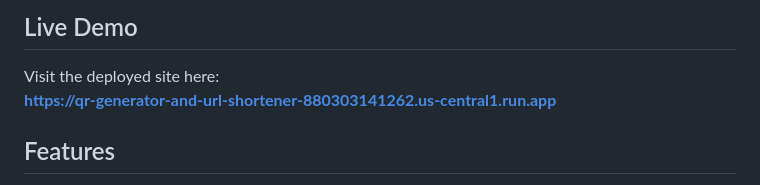
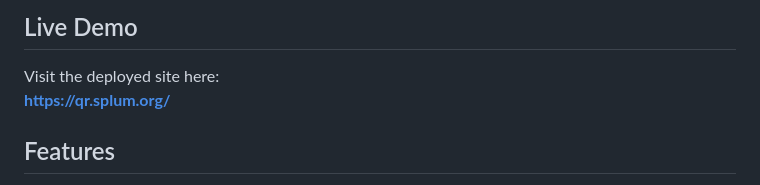
Before and after one commit to plum-sorathorn/QR-and-URL-on-Google-Cloud, a Markdown page: README.md, the part around the change. Rendered like a GitHub page.

```diff
--- a/README.md
+++ b/README.md
@@ -9,7 +9,7 @@ For now, no domain has been registered for this project so the "short-urls" are
 ## Live Demo
 
 Visit the deployed site here:
-**[https://qr-generator-and-url-shortener-880303141262.us-central1.run.app](https://qr-generator-and-url-shortener-880303141262.us-central1.run.app)**
+**[https://qr.splum.org/](https://qr.splum.org/)**
 
 ## Features
 
```
